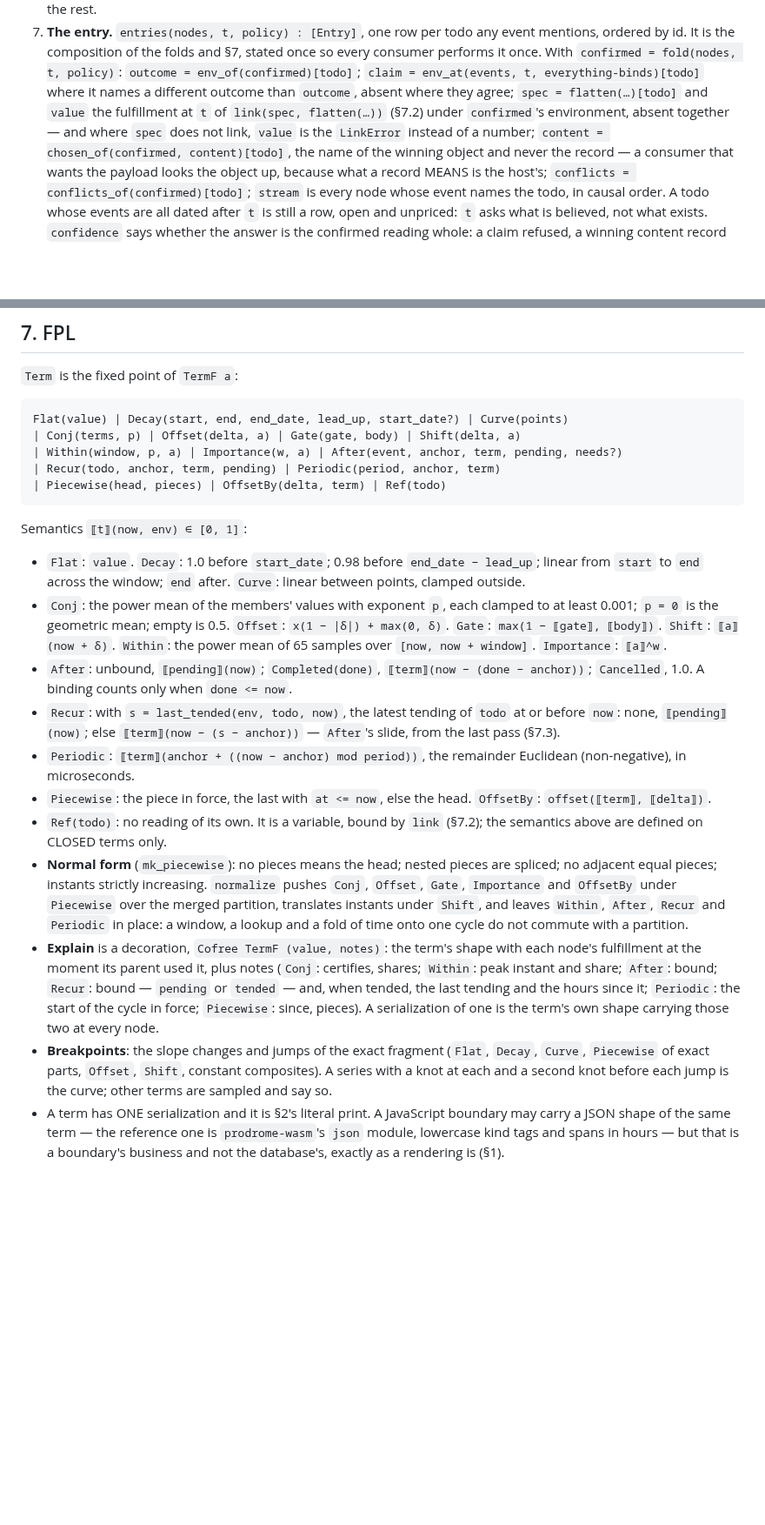
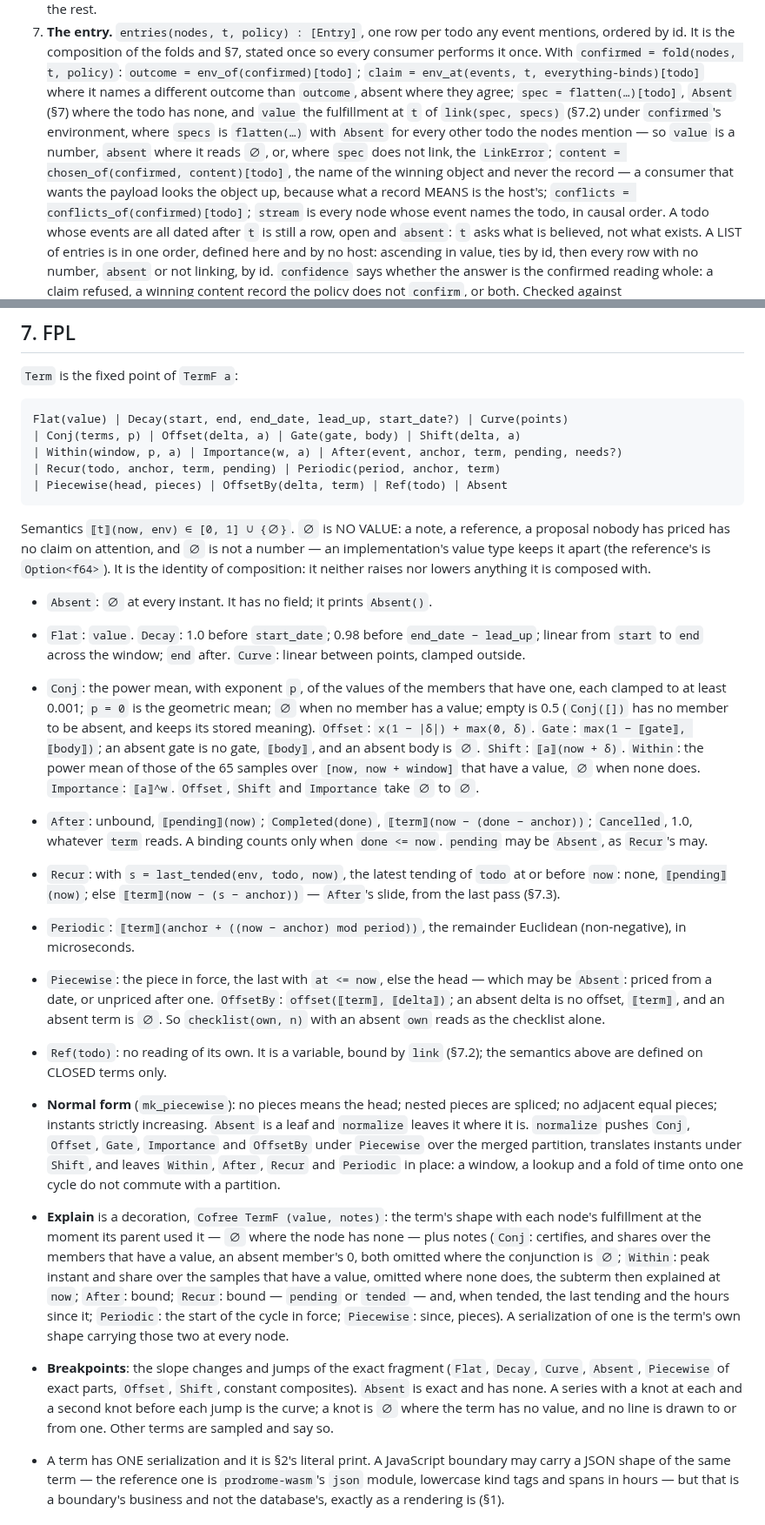
Before and after one commit to bmabsout/prodrome, a Markdown page: SPEC.md, 2 parts joined by grey strips. Shown at 87% size. GitHub-like rendering; blank space fills up the shorter version.

````diff
--- a/SPEC.md
+++ b/SPEC.md
@@ -242,16 +242,21 @@ the events with `at <= t` in causal order.
    fold(nodes, t, policy)`: `outcome = env_of(confirmed)[todo]`; `claim =
    env_at(events, t, everything-binds)[todo]` where it names a different
    outcome than
-   `outcome`, absent where they agree; `spec = flatten(…)[todo]` and `value`
-   the fulfillment at `t` of `link(spec, flatten(…))` (§7.2) under
-   `confirmed`'s environment, absent together — and where `spec` does not
-   link, `value` is the `LinkError` instead of a number;
+   `outcome`, absent where they agree; `spec = flatten(…)[todo]`, `Absent`
+   (§7) where the todo has none, and `value` the fulfillment at `t` of
+   `link(spec, specs)` (§7.2) under `confirmed`'s environment, where `specs`
+   is `flatten(…)` with `Absent` for every other todo the nodes mention — so
+   `value` is a number, `absent` where it reads `∅`, or, where `spec` does
+   not link, the `LinkError`;
    `content = chosen_of(confirmed, content)[todo]`, the name of the winning
    object and never the record — a consumer that wants the payload looks the
    object up, because what a record MEANS is the host's; `conflicts = conflicts_of(confirmed)[todo]`;
    `stream` is every node whose event names the todo, in causal order. A todo
-   whose events are all dated after `t` is still a row, open and unpriced:
-   `t` asks what is believed, not what exists. `confidence` says whether the
+   whose events are all dated after `t` is still a row, open and `absent`:
+   `t` asks what is believed, not what exists. A LIST of entries is in one
+   order, defined here and by no host: ascending in value, ties by id, then
+   every row with no number, `absent` or not linking, by id.
+   `confidence` says whether the
    answer is the confirmed reading whole: a claim refused, a winning content
    record the policy does not `confirm`, or both. Checked against `conformance/view/*.py` — SEEDED, not
    taken from the reference like the rest of `conformance/`: random logs
@@ -272,48 +277,69 @@ Flat(value) | Decay(start, end, end_date, lead_up, start_date?) | Curve(points)
 | Conj(terms, p) | Offset(delta, a) | Gate(gate, body) | Shift(delta, a)
 | Within(window, p, a) | Importance(w, a) | After(event, anchor, term, pending, needs?)
 | Recur(todo, anchor, term, pending) | Periodic(period, anchor, term)
-| Piecewise(head, pieces) | OffsetBy(delta, term) | Ref(todo)
+| Piecewise(head, pieces) | OffsetBy(delta, term) | Ref(todo) | Absent
 ```
 
-Semantics `⟦t⟧(now, env) ∈ [0, 1]`:
+Semantics `⟦t⟧(now, env) ∈ [0, 1] ∪ {∅}`. `∅` is NO VALUE: a note, a
+reference, a proposal nobody has priced has no claim on attention, and `∅` is
+not a number — an implementation's value type keeps it apart (the reference's
+is `Option<f64>`). It is the identity of composition: it neither raises nor
+lowers anything it is composed with.
+
+- `Absent`: `∅` at every instant. It has no field; it prints `Absent()`.
 
 - `Flat`: `value`. `Decay`: 1.0 before `start_date`; 0.98 before `end_date −
   lead_up`; linear from `start` to `end` across the window; `end` after.
   `Curve`: linear between points, clamped outside.
-- `Conj`: the power mean of the members' values with exponent `p`, each
-  clamped to at least 0.001; `p = 0` is the geometric mean; empty is 0.5.
-  `Offset`: `x(1 − |δ|) + max(0, δ)`. `Gate`: `max(1 − ⟦gate⟧, ⟦body⟧)`.
-  `Shift`: `⟦a⟧(now + δ)`. `Within`: the power mean of 65 samples over
-  `[now, now + window]`. `Importance`: `⟦a⟧^w`.
+- `Conj`: the power mean, with exponent `p`, of the values of the members
+  that have one, each clamped to at least 0.001; `p = 0` is the geometric
+  mean; `∅` when no member has a value; empty is 0.5 (`Conj([])` has no
+  member to be absent, and keeps its stored meaning).
+  `Offset`: `x(1 − |δ|) + max(0, δ)`. `Gate`: `max(1 − ⟦gate⟧, ⟦body⟧)`; an
+  absent gate is no gate, `⟦body⟧`, and an absent body is `∅`.
+  `Shift`: `⟦a⟧(now + δ)`. `Within`: the power mean of those of the 65
+  samples over `[now, now + window]` that have a value, `∅` when none does.
+  `Importance`: `⟦a⟧^w`. `Offset`, `Shift` and `Importance` take `∅` to `∅`.
 - `After`: unbound, `⟦pending⟧(now)`; `Completed(done)`, `⟦term⟧(now − (done
-  − anchor))`; `Cancelled`, 1.0. A binding counts only when `done <= now`.
+  − anchor))`; `Cancelled`, 1.0, whatever `term` reads. A binding counts only
+  when `done <= now`. `pending` may be `Absent`, as `Recur`'s may.
 - `Recur`: with `s = last_tended(env, todo, now)`, the latest tending of
   `todo` at or before `now`: none, `⟦pending⟧(now)`; else `⟦term⟧(now − (s −
   anchor))` — `After`'s slide, from the last pass (§7.3).
 - `Periodic`: `⟦term⟧(anchor + ((now − anchor) mod period))`, the remainder
   Euclidean (non-negative), in microseconds.
-- `Piecewise`: the piece in force, the last with `at <= now`, else the head.
-  `OffsetBy`: `offset(⟦term⟧, ⟦delta⟧)`.
+- `Piecewise`: the piece in force, the last with `at <= now`, else the head
+  — which may be `Absent`: priced from a date, or unpriced after one.
+  `OffsetBy`: `offset(⟦term⟧, ⟦delta⟧)`; an absent delta is no offset,
+  `⟦term⟧`, and an absent term is `∅`. So `checklist(own, n)` with an
+  absent `own` reads as the checklist alone.
 - `Ref(todo)`: no reading of its own. It is a variable, bound by `link`
   (§7.2); the semantics above are defined on CLOSED terms only.
 - **Normal form** (`mk_piecewise`): no pieces means the head; nested pieces
   are spliced; no adjacent equal pieces; instants strictly increasing.
-  `normalize` pushes `Conj`, `Offset`, `Gate`, `Importance` and `OffsetBy`
+  `Absent` is a leaf and `normalize` leaves it where it is. `normalize`
+  pushes `Conj`, `Offset`, `Gate`, `Importance` and `OffsetBy`
   under `Piecewise` over the merged partition, translates instants under
   `Shift`, and leaves `Within`, `After`, `Recur` and `Periodic` in place: a
   window, a lookup and a fold of time onto one cycle do not commute with a
   partition.
 - **Explain** is a decoration, `Cofree TermF (value, notes)`: the term's shape
-  with each node's fulfillment at the moment its parent used it, plus notes
-  (`Conj`: certifies, shares; `Within`: peak instant and share; `After`:
+  with each node's fulfillment at the moment its parent used it — `∅` where
+  the node has none — plus notes (`Conj`: certifies, and shares over the
+  members that have a value, an absent member's 0, both omitted where the
+  conjunction is `∅`; `Within`: peak instant and share over the samples that
+  have a value, omitted where none does, the subterm then explained at `now`;
+  `After`:
   bound; `Recur`: bound — `pending` or `tended` — and, when tended, the last
   tending and the hours since it; `Periodic`: the start of the cycle in
   force; `Piecewise`: since, pieces). A serialization of one is the term's own
   shape carrying those two at every node.
 - **Breakpoints**: the slope changes and jumps of the exact fragment (`Flat`,
-  `Decay`, `Curve`, `Piecewise` of exact parts, `Offset`, `Shift`, constant
-  composites). A series with a knot at each and a second knot before each jump
-  is the curve; other terms are sampled and say so.
+  `Decay`, `Curve`, `Absent`, `Piecewise` of exact parts, `Offset`, `Shift`,
+  constant composites). `Absent` is exact and has none. A series with a knot
+  at each and a second knot before each jump is the curve; a knot is `∅`
+  where the term has no value, and no line is drawn to or from one. Other
+  terms are sampled and say so.
 - A term has ONE serialization and it is §2's literal print. A JavaScript
   boundary may carry a JSON shape of the same term — the reference one is
   `prodrome-wasm`'s `json` module, lowercase kind tags and spans in hours —
````
Also changed, not shown: other parts of SPEC.md (+62 -15 lines), docs/design-empty-term.md (+2 -1 lines).
